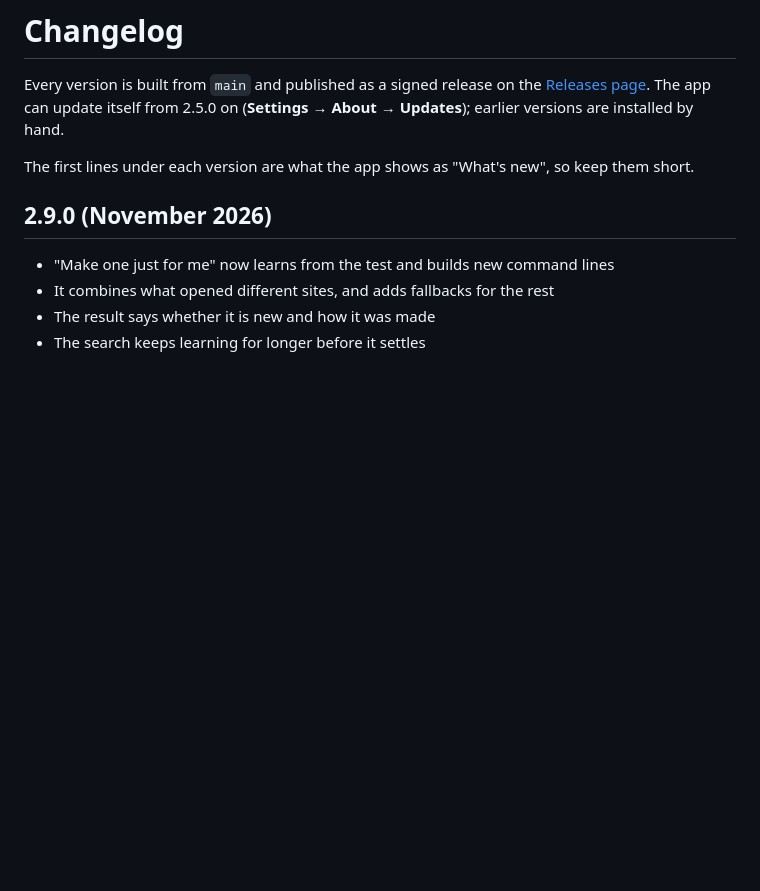
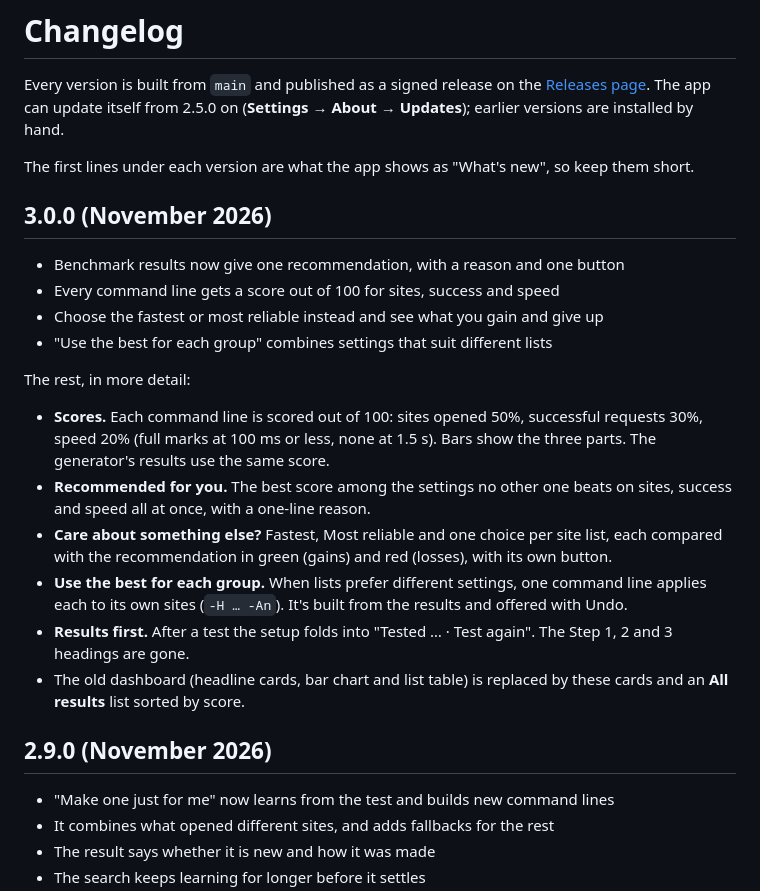
Before and after one commit to S1rHades/Packet-Gaurd-1.0, a Markdown page: CHANGELOG.md, the part around the change. Rendered like a GitHub page; blank space fills up the shorter version.

```diff
--- a/CHANGELOG.md
+++ b/CHANGELOG.md
@@ -5,6 +5,22 @@ Every version is built from `main` and published as a signed release on the
 from 2.5.0 on (**Settings → About → Updates**); earlier versions are installed by hand.
 
 The first lines under each version are what the app shows as "What's new", so keep them short.
+
+## 3.0.0 (November 2026)
+
+- Benchmark results now give one recommendation, with a reason and one button
+- Every command line gets a score out of 100 for sites, success and speed
+- Choose the fastest or most reliable instead and see what you gain and give up
+- "Use the best for each group" combines settings that suit different lists
+
+The rest, in more detail:
+
+- **Scores.** Each command line is scored out of 100: sites opened 50%, successful requests 30%, speed 20% (full marks at 100 ms or less, none at 1.5 s). Bars show the three parts. The generator's results use the same score.
+- **Recommended for you.** The best score among the settings no other one beats on sites, success and speed all at once, with a one-line reason.
+- **Care about something else?** Fastest, Most reliable and one choice per site list, each compared with the recommendation in green (gains) and red (losses), with its own button.
+- **Use the best for each group.** When lists prefer different settings, one command line applies each to its own sites (`-H … -An`). It's built from the results and offered with Undo.
+- **Results first.** After a test the setup folds into "Tested … · Test again". The Step 1, 2 and 3 headings are gone.
+- The old dashboard (headline cards, bar chart and list table) is replaced by these cards and an **All results** list sorted by score.
 
 ## 2.9.0 (November 2026)
 
```
Also changed, not shown: README.md (+13 -11 lines), docs/screenshots/benchmark.png, docs/screenshots/dashboard.png, 13 other files.
